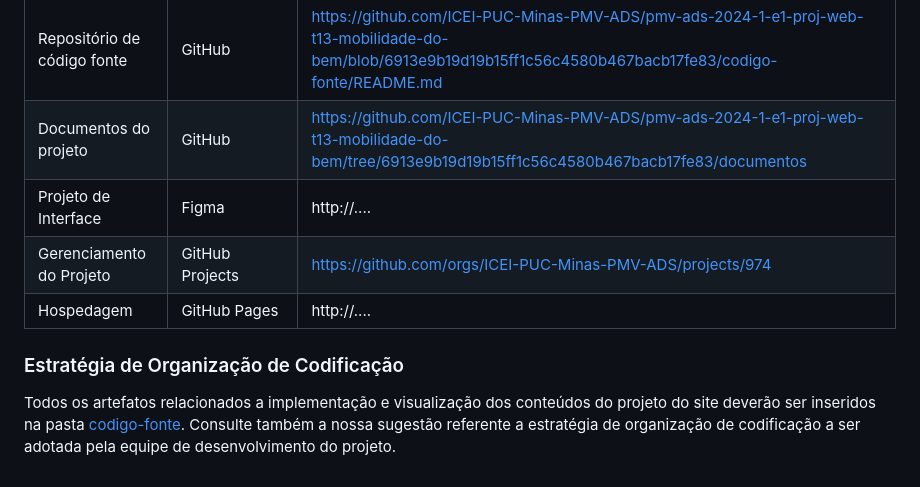
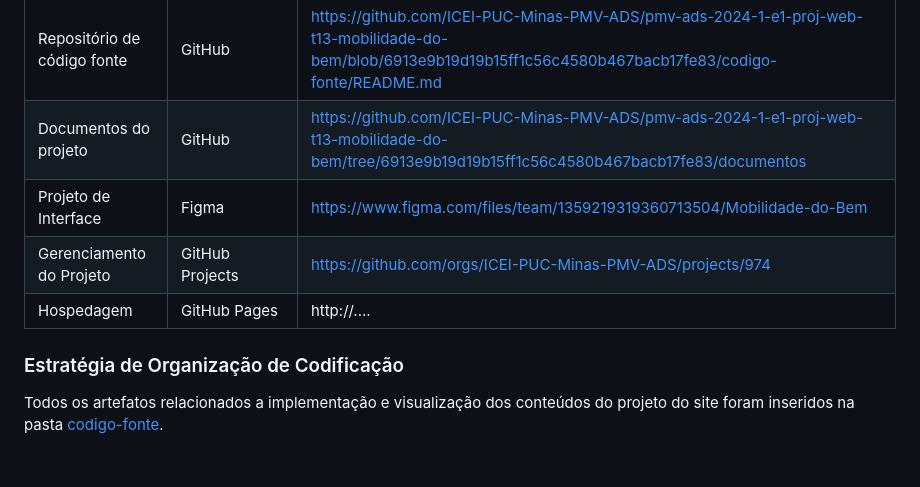
Before and after one commit to junioflausino/pmv-ads-2024-1-e1-proj-web-t13-mobilidade-do-bem, a Markdown page: documentos/03-Metodologia.md, the part around the change. GitHub-like rendering.

```diff
--- a/documentos/03-Metodologia.md
+++ b/documentos/03-Metodologia.md
@@ -74,11 +74,11 @@ Os artefatos do projeto são desenvolvidos a partir de diversas plataformas e a
 |-------------------------------------|------------------------------------|----------------------------------------|
 | Repositório de código fonte         | GitHub                             |https://github.com/ICEI-PUC-Minas-PMV-ADS/pmv-ads-2024-1-e1-proj-web-t13-mobilidade-do-bem/blob/6913e9b19d19b15ff1c56c4580b467bacb17fe83/codigo-fonte/README.md|
 | Documentos do projeto               | GitHub                             |https://github.com/ICEI-PUC-Minas-PMV-ADS/pmv-ads-2024-1-e1-proj-web-t13-mobilidade-do-bem/tree/6913e9b19d19b15ff1c56c4580b467bacb17fe83/documentos|
-| Projeto de Interface                | Figma                              | http://....                            |
+| Projeto de Interface                | Figma                              | https://www.figma.com/files/team/1359219319360713504/Mobilidade-do-Bem
 | Gerenciamento do Projeto            | GitHub Projects                    |https://github.com/orgs/ICEI-PUC-Minas-PMV-ADS/projects/974|
 | Hospedagem                          | GitHub Pages                       | http://....                            |
 
 
 ### Estratégia de Organização de Codificação
 
-Todos os artefatos relacionados a implementação e visualização dos conteúdos do projeto do site deverão ser inseridos na pasta [codigo-fonte](http://https://github.com/ICEI-PUC-Minas-PMV-ADS/WebApplicationProject-Template-v2/tree/main/codigo-fonte). Consulte também a nossa sugestão referente a estratégia de organização de codificação a ser adotada pela equipe de desenvolvimento do projeto.
+Todos os artefatos relacionados a implementação e visualização dos conteúdos do projeto do site foram inseridos na pasta [codigo-fonte](http://https://github.com/ICEI-PUC-Minas-PMV-ADS/WebApplicationProject-Template-v2/tree/main/codigo-fonte).
```
